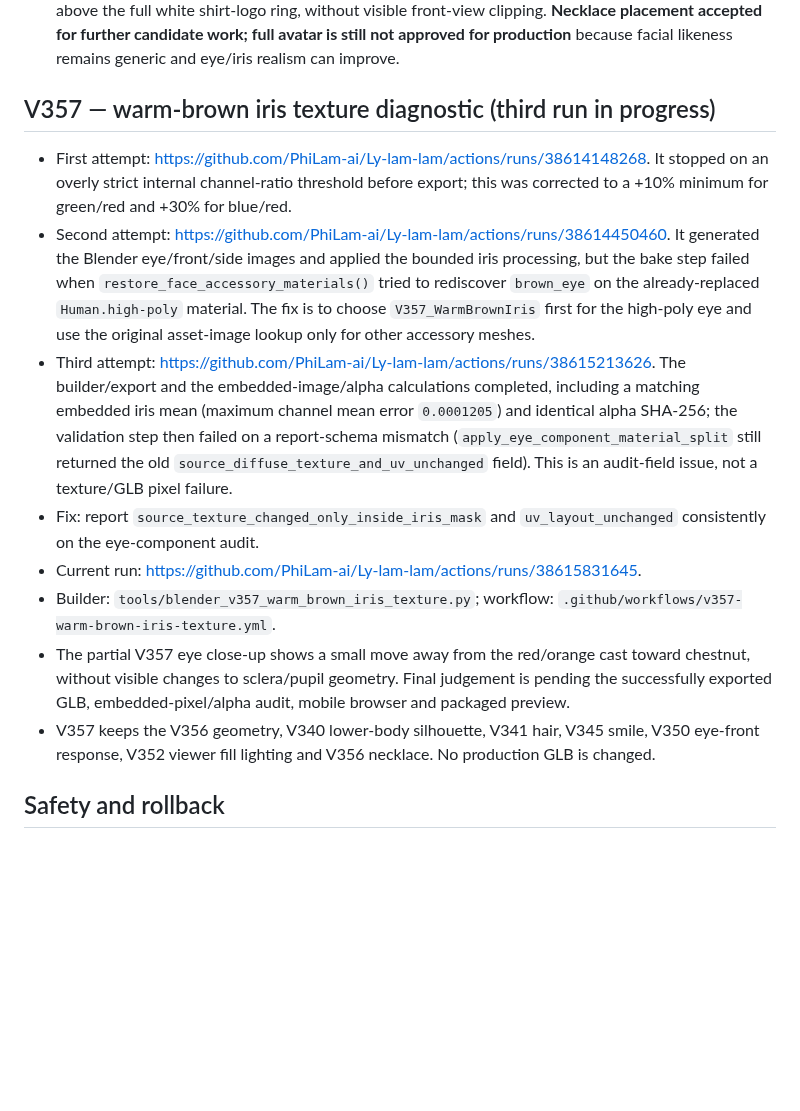
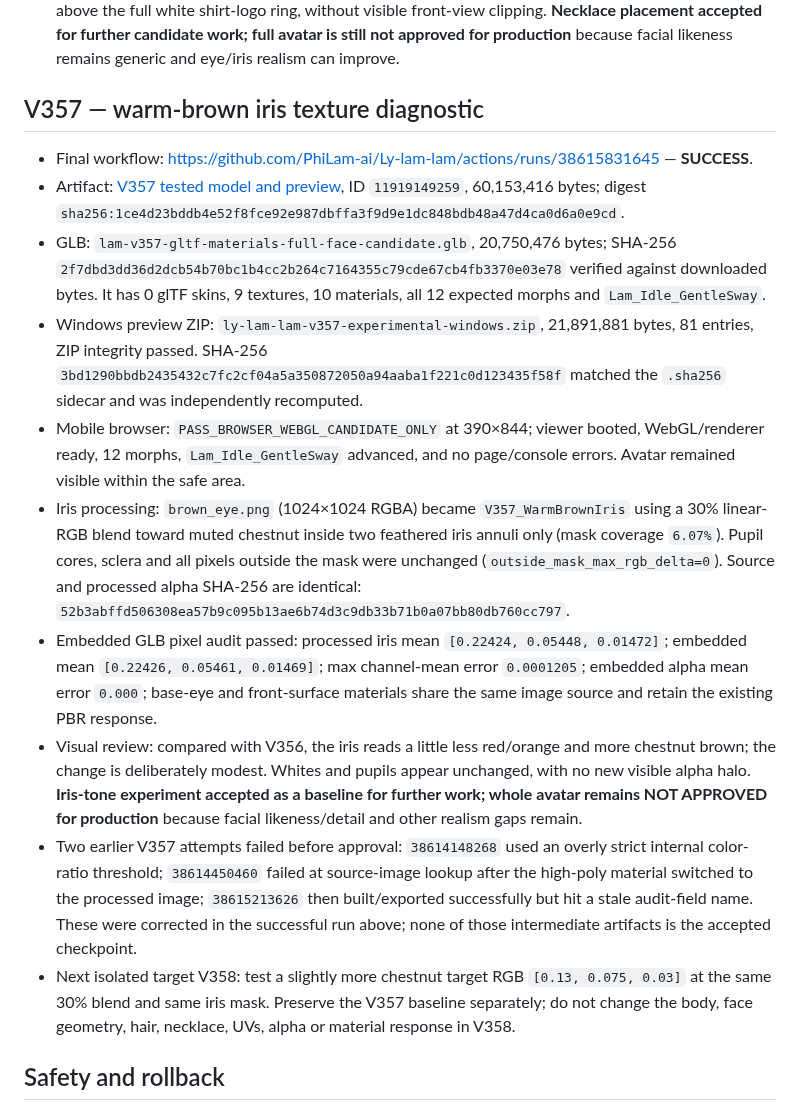
Before and after one commit to PhiLam-ai/Ly-lam-lam, a Markdown page: docs/AVATAR-CANDIDATE-CHECKPOINT-2026-10-14-V332-V357.md, the part around the change. Rendered like a GitHub page; blank space fills up the shorter version.

Commit message:
docs(avatar): record V357 PASS and approve iris-tone baseline for further tests

```diff
--- a/docs/AVATAR-CANDIDATE-CHECKPOINT-2026-10-14-V332-V357.md
+++ b/docs/AVATAR-CANDIDATE-CHECKPOINT-2026-10-14-V332-V357.md
@@ -46,15 +46,17 @@ A separate V343 run was created from the earlier V342 conversation checkpoint af
 - Placement report: baseline V355, vertical shift `+0.04 m`; chain sample z values `[1.283, 1.288, 1.302, 1.326]`, pendant center z `1.283 m`. The chain and pendant both export as meshes and retain the gold PBR settings (`metallic 0.55`, `roughness 0.28`).
 - Mobile browser passed at 390×844; WebGL ready, idle animation advanced, no page/console errors. Visual review of front, face-closeup, side and browser views: the pendant now sits below the collar and above the full white shirt-logo ring, without visible front-view clipping. **Necklace placement accepted for further candidate work; full avatar is still not approved for production** because facial likeness remains generic and eye/iris realism can improve.
 
-## V357 — warm-brown iris texture diagnostic (third run in progress)
-- First attempt: https://github.com/PhiLam-ai/Ly-lam-lam/actions/runs/38614148268. It stopped on an overly strict internal channel-ratio threshold before export; this was corrected to a +10% minimum for green/red and +30% for blue/red.
-- Second attempt: https://github.com/PhiLam-ai/Ly-lam-lam/actions/runs/38614450460. It generated the Blender eye/front/side images and applied the bounded iris processing, but the bake step failed when `restore_face_accessory_materials()` tried to rediscover `brown_eye` on the already-replaced `Human.high-poly` material. The fix is to choose `V357_WarmBrownIris` first for the high-poly eye and use the original asset-image lookup only for other accessory meshes.
-- Third attempt: https://github.com/PhiLam-ai/Ly-lam-lam/actions/runs/38615213626. The builder/export and the embedded-image/alpha calculations completed, including a matching embedded iris mean (maximum channel mean error `0.0001205`) and identical alpha SHA-256; the validation step then failed on a report-schema mismatch (`apply_eye_component_material_split` still returned the old `source_diffuse_texture_and_uv_unchanged` field). This is an audit-field issue, not a texture/GLB pixel failure.
-- Fix: report `source_texture_changed_only_inside_iris_mask` and `uv_layout_unchanged` consistently on the eye-component audit.
-- Current run: https://github.com/PhiLam-ai/Ly-lam-lam/actions/runs/38615831645.
-- Builder: `tools/blender_v357_warm_brown_iris_texture.py`; workflow: `.github/workflows/v357-warm-brown-iris-texture.yml`.
-- The partial V357 eye close-up shows a small move away from the red/orange cast toward chestnut, without visible changes to sclera/pupil geometry. Final judgement is pending the successfully exported GLB, embedded-pixel/alpha audit, mobile browser and packaged preview.
-- V357 keeps the V356 geometry, V340 lower-body silhouette, V341 hair, V345 smile, V350 eye-front response, V352 viewer fill lighting and V356 necklace. No production GLB is changed.
+## V357 — warm-brown iris texture diagnostic
+- Final workflow: https://github.com/PhiLam-ai/Ly-lam-lam/actions/runs/38615831645 — **SUCCESS**.
+- Artifact: [V357 tested model and preview](https://github.com/PhiLam-ai/Ly-lam-lam/actions/runs/38615831645/artifacts/11919149259), ID `11919149259`, 60,153,416 bytes; digest `sha256:1ce4d23bddb4e52f8fce92e987dbffa3f9d9e1dc848bdb48a47d4ca0d6a0e9cd`.
+- GLB: `lam-v357-gltf-materials-full-face-candidate.glb`, 20,750,476 bytes; SHA-256 `2f7dbd3dd36d2dcb54b70bc1b4cc2b264c7164355c79cde67cb4fb3370e03e78` verified against downloaded bytes. It has 0 glTF skins, 9 textures, 10 materials, all 12 expected morphs and `Lam_Idle_GentleSway`.
+- Windows preview ZIP: `ly-lam-lam-v357-experimental-windows.zip`, 21,891,881 bytes, 81 entries, ZIP integrity passed. SHA-256 `3bd1290bbdb2435432c7fc2cf04a5a350872050a94aaba1f221c0d123435f58f` matched the `.sha256` sidecar and was independently recomputed.
+- Mobile browser: `PASS_BROWSER_WEBGL_CANDIDATE_ONLY` at 390×844; viewer booted, WebGL/renderer ready, 12 morphs, `Lam_Idle_GentleSway` advanced, and no page/console errors. Avatar remained visible within the safe area.
+- Iris processing: `brown_eye.png` (1024×1024 RGBA) became `V357_WarmBrownIris` using a 30% linear-RGB blend toward muted chestnut inside two feathered iris annuli only (mask coverage `6.07%`). Pupil cores, sclera and all pixels outside the mask were unchanged (`outside_mask_max_rgb_delta=0`). Source and processed alpha SHA-256 are identical: `52b3abffd506308ea57b9c095b13ae6b74d3c9db33b71b0a07bb80db760cc797`.
+- Embedded GLB pixel audit passed: processed iris mean `[0.22424, 0.05448, 0.01472]`; embedded mean `[0.22426, 0.05461, 0.01469]`; max channel-mean error `0.0001205`; embedded alpha mean error `0.000`; base-eye and front-surface materials share the same image source and retain the existing PBR response.
+- Visual review: compared with V356, the iris reads a little less red/orange and more chestnut brown; the change is deliberately modest. Whites and pupils appear unchanged, with no new visible alpha halo. **Iris-tone experiment accepted as a baseline for further work; whole avatar remains NOT APPROVED for production** because facial likeness/detail and other realism gaps remain.
+- Two earlier V357 attempts failed before approval: `38614148268` used an overly strict internal color-ratio threshold; `38614450460` failed at source-image lookup after the high-poly material switched to the processed image; `38615213626` then built/exported successfully but hit a stale audit-field name. These were corrected in the successful run above; none of those intermediate artifacts is the accepted checkpoint.
+- Next isolated target V358: test a slightly more chestnut target RGB `[0.13, 0.075, 0.03]` at the same 30% blend and same iris mask. Preserve the V357 baseline separately; do not change the body, face geometry, hair, necklace, UVs, alpha or material response in V358.
 ## Safety and rollback
 
 - Do not copy any experimental GLB into production `v312-work/lam-default.glb` or promote it through the stable registry.
```
